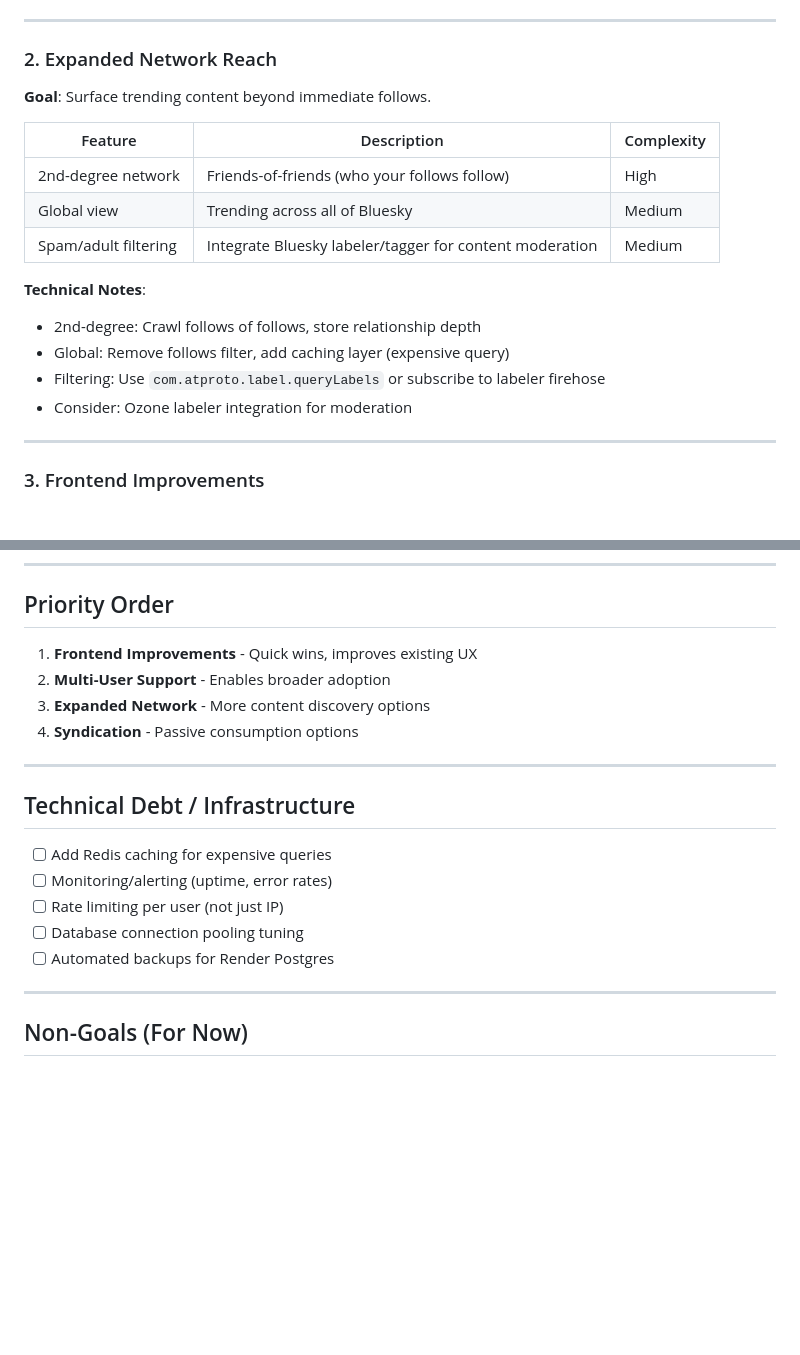
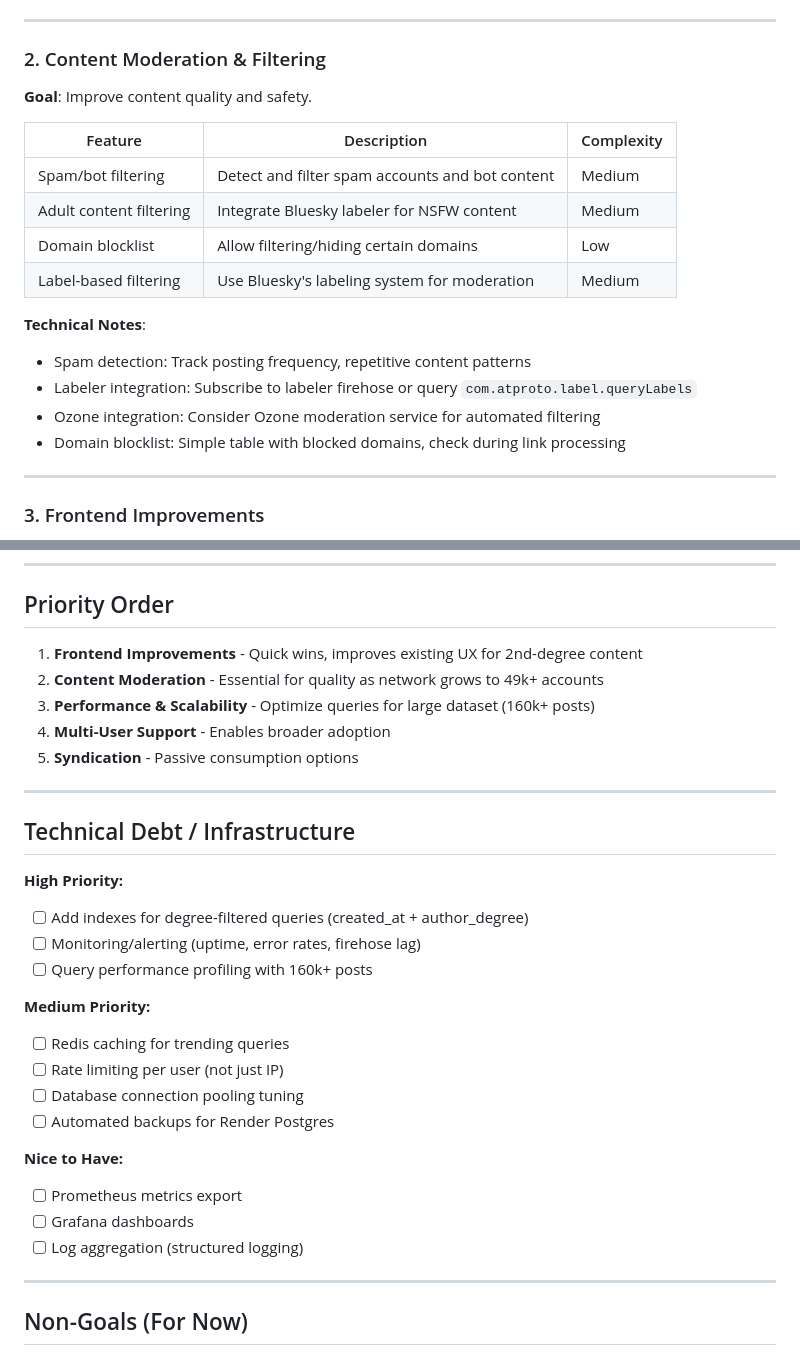
Before and after one commit to petroleumjelliffe/bluesky-news-aggregator, a Markdown page: docs/ROADMAP.md, 2 parts joined by grey strips. Drawn GitHub-style; blank space fills up the shorter version.

Commit message:
Update roadmap: Mark 2nd-degree network as completed (v2.0.0)
- Move 2nd-degree network features to completed section
- Reorganize upcoming features with new priorities
- Add Content Moderation & Filtering section
- Add Performance & Scalability section
- Update Technical Debt priorities for 160k+ post scale
- Reflect new priority order based on production needs

Current stats: 49,831 accounts monitored, 160k+ posts processed

```diff
--- a/docs/ROADMAP.md
+++ b/docs/ROADMAP.md
@@ -36,21 +46,22 @@
 
 ---
 
-### 2. Expanded Network Reach
+### 2. Content Moderation & Filtering
 
-**Goal**: Surface trending content beyond immediate follows.
+**Goal**: Improve content quality and safety.
 
 | Feature | Description | Complexity |
 |---------|-------------|------------|
-| 2nd-degree network | Friends-of-friends (who your follows follow) | High |
-| Global view | Trending across all of Bluesky | Medium |
-| Spam/adult filtering | Integrate Bluesky labeler/tagger for content moderation | Medium |
+| Spam/bot filtering | Detect and filter spam accounts and bot content | Medium |
+| Adult content filtering | Integrate Bluesky labeler for NSFW content | Medium |
+| Domain blocklist | Allow filtering/hiding certain domains | Low |
+| Label-based filtering | Use Bluesky's labeling system for moderation | Medium |
 
 **Technical Notes**:
-- 2nd-degree: Crawl follows of follows, store relationship depth
-- Global: Remove follows filter, add caching layer (expensive query)
-- Filtering: Use `com.atproto.label.queryLabels` or subscribe to labeler firehose
-- Consider: Ozone labeler integration for moderation
+- Spam detection: Track posting frequency, repetitive content patterns
+- Labeler integration: Subscribe to labeler firehose or query `com.atproto.label.queryLabels`
+- Ozone integration: Consider Ozone moderation service for automated filtering
+- Domain blocklist: Simple table with blocked domains, check during link processing
 
 ---
 
@@ -90,20 +120,31 @@
 
 ## Priority Order
 
-1. **Frontend Improvements** - Quick wins, improves existing UX
-2. **Multi-User Support** - Enables broader adoption
-3. **Expanded Network** - More content discovery options
-4. **Syndication** - Passive consumption options
+1. **Frontend Improvements** - Quick wins, improves existing UX for 2nd-degree content
+2. **Content Moderation** - Essential for quality as network grows to 49k+ accounts
+3. **Performance & Scalability** - Optimize queries for large dataset (160k+ posts)
+4. **Multi-User Support** - Enables broader adoption
+5. **Syndication** - Passive consumption options
 
 ---
 
 ## Technical Debt / Infrastructure
 
-- [ ] Add Redis caching for expensive queries
-- [ ] Monitoring/alerting (uptime, error rates)
+**High Priority:**
+- [ ] Add indexes for degree-filtered queries (created_at + author_degree)
+- [ ] Monitoring/alerting (uptime, error rates, firehose lag)
+- [ ] Query performance profiling with 160k+ posts
+
+**Medium Priority:**
+- [ ] Redis caching for trending queries
 - [ ] Rate limiting per user (not just IP)
 - [ ] Database connection pooling tuning
 - [ ] Automated backups for Render Postgres
+
+**Nice to Have:**
+- [ ] Prometheus metrics export
+- [ ] Grafana dashboards
+- [ ] Log aggregation (structured logging)
 
 ---
 
```
Also changed, not shown: other parts of docs/ROADMAP.md (+30 -1 lines).
